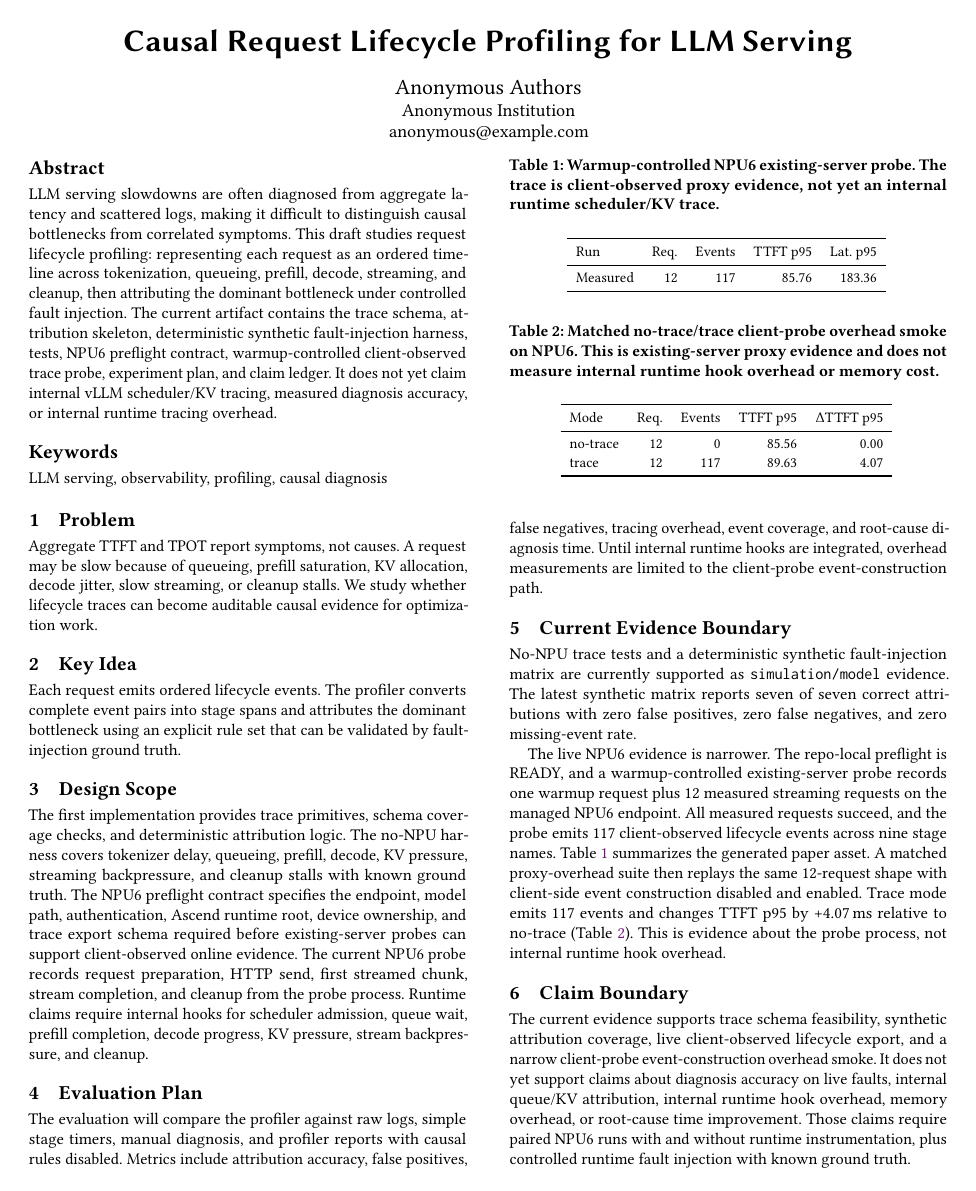
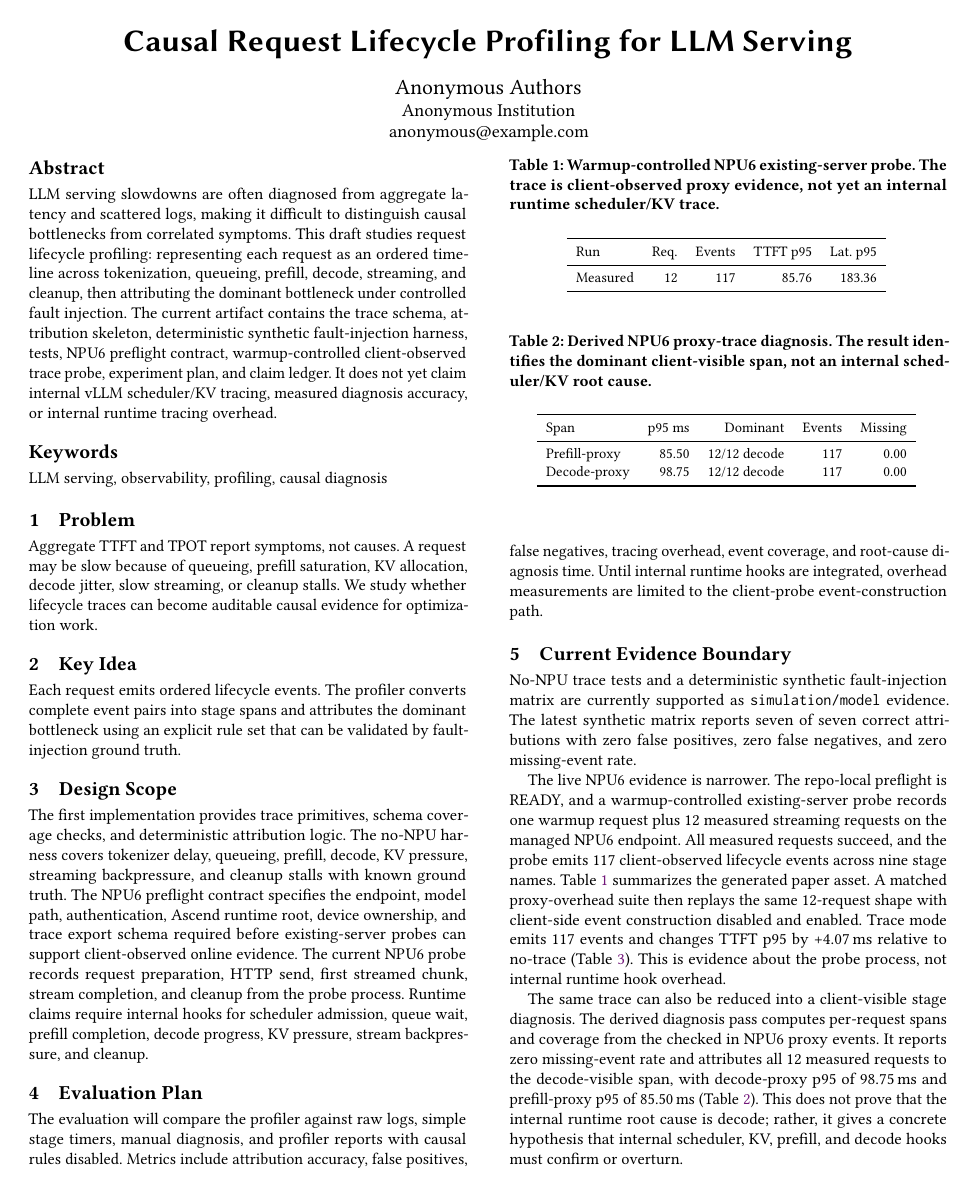
Before and after one commit to vLLM-HUST/vllm-hust-request-lifecycle-profiler, a LaTeX paper (paper/request_lifecycle_causal_profiler/request_lifecycle_causal_profiler.tex, which reads paper/request_lifecycle_causal_profiler/tables/generated/npu6_trace_diagnosis.tex): page 1 of 2. Compiled offline with pdfLaTeX.

Commit message:
Record NPU6 trace diagnosis evidence

```diff
--- a/paper/request_lifecycle_causal_profiler/request_lifecycle_causal_profiler.tex
+++ b/paper/request_lifecycle_causal_profiler/request_lifecycle_causal_profiler.tex
@@ -80,12 +80,29 @@ events and changes TTFT p95 by +4.07\,ms relative to no-trace
 (Table~\ref{tab:npu6-overhead}). This is evidence about the probe process, not
 internal runtime hook overhead.
 
+The same trace can also be reduced into a client-visible stage diagnosis. The
+derived diagnosis pass computes per-request spans and coverage from the checked
+in NPU6 proxy events. It reports zero missing-event rate and attributes all 12
+measured requests to the decode-visible span, with decode-proxy p95 of
+98.75\,ms and prefill-proxy p95 of 85.50\,ms
+(Table~\ref{tab:npu6-diagnosis}). This does not prove that the internal runtime
+root cause is decode; rather, it gives a concrete hypothesis that internal
+scheduler, KV, prefill, and decode hooks must confirm or overturn.
+
 \begin{table}[t]
 \centering
 \caption{Warmup-controlled NPU6 existing-server probe. The trace is
 client-observed proxy evidence, not yet an internal runtime scheduler/KV trace.}
 \label{tab:npu6-trace}
 \input{tables/generated/npu6_trace_probe_summary.tex}
+\end{table}
+
+\begin{table}[t]
+\centering
+\caption{Derived NPU6 proxy-trace diagnosis. The result identifies the dominant
+client-visible span, not an internal scheduler/KV root cause.}
+\label{tab:npu6-diagnosis}
+\input{tables/generated/npu6_trace_diagnosis.tex}
 \end{table}
 
 \begin{table}[t]
@@ -100,9 +117,3 @@ overhead or memory cost.}
 \section{Claim Boundary}
 
 The current evidence supports trace schema feasibility, synthetic attribution
-coverage, live client-observed lifecycle export, and a narrow client-probe
-event-construction overhead smoke. It does not yet support claims about
-diagnosis accuracy on live faults, internal queue/KV attribution, internal
-runtime hook overhead, memory overhead, or root-cause time improvement. Those
-claims require paired NPU6 runs with and without runtime instrumentation, plus
-controlled runtime fault injection with known ground truth.
@@ -109,3 +126,4 @@ controlled runtime fault injection with known ground truth.
+truth.
 
 \bibliographystyle{ACM-Reference-Format}
 \bibliography{references}
--- /dev/null
+++ b/paper/request_lifecycle_causal_profiler/tables/generated/npu6_trace_diagnosis.tex
@@ -0,0 +1,10 @@
+% Auto-generated by experiments/export_paper_assets.py. Do not edit by hand.
+\small
+\begin{tabular}{lrrrr}
+\toprule
+Span & p95 ms & Dominant & Events & Missing \\
+\midrule
+Prefill-proxy & 85.50 & 12/12 decode & 117 & 0.00 \\
+Decode-proxy & 98.75 & 12/12 decode & 117 & 0.00 \\
+\bottomrule
+\end{tabular}
```
Also changed, not shown: .benchmarks/results/npu6_trace_diagnosis/request_diagnosis.csv (added, +14 -0 lines), docs/claim_ledger.md (+1 -0 lines), docs/experiment_plan.md (+8 -0 lines), docs/next_agent_task.md (+12 -4 lines), paper/request_lifecycle_causal_profiler/results/paper_assets_latest/npu6_trace_diagnosis.csv (added, +2 -0 lines), paper/request_lifecycle_causal_profiler/results/paper_assets_latest/paper_asset_summary.md (+2 -0 lines), paper/request_lifecycle_causal_profiler/tables/generated/results_summary.tex (+2 -0 lines), paper/request_lifecycle_causal_profiler/request_lifecycle_causal_profiler.tex (6 more changed lines), 4 other files.
